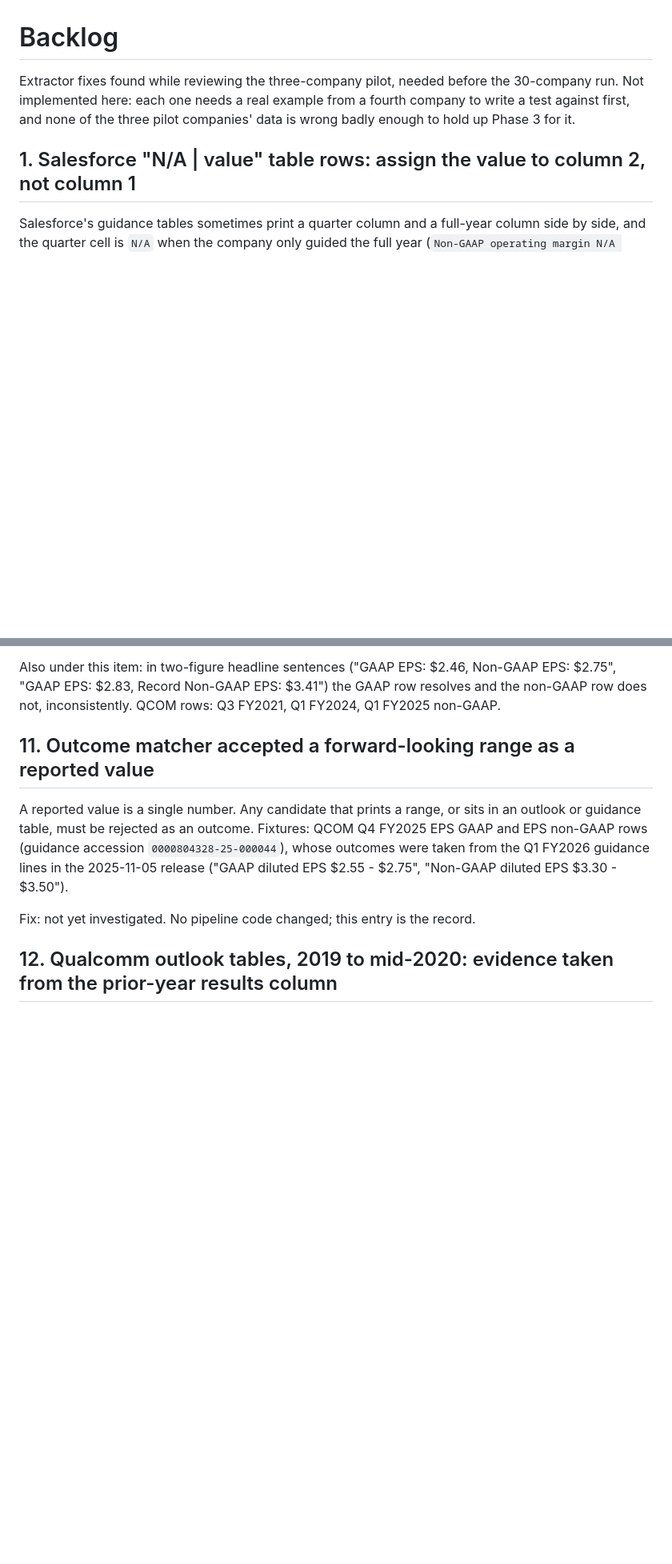
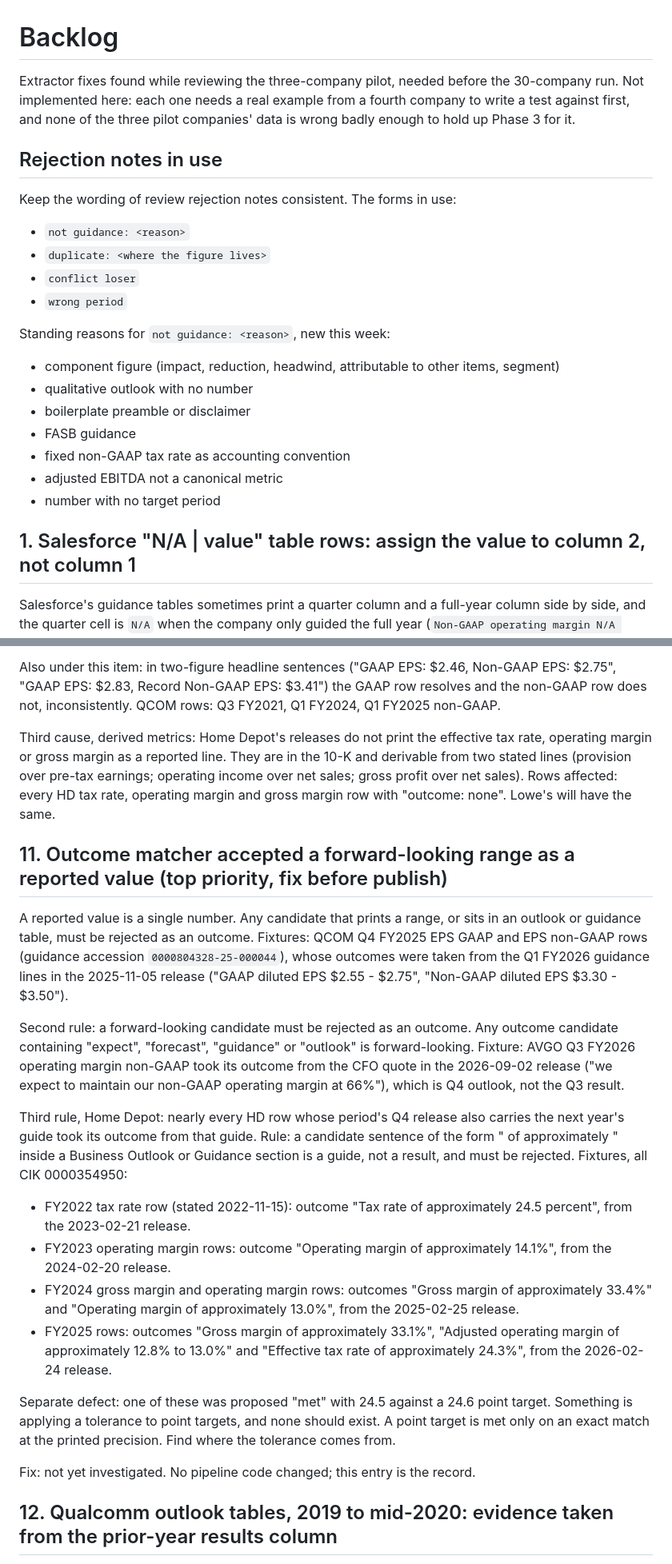
Before and after one commit to Algo-nav/assumption-drift, a Markdown page: BACKLOG.md, 2 parts joined by grey strips. Shown at 80% size. Drawn GitHub-style; blank space fills up the shorter version.

Commit message:
Backlog: item 11 top priority, items 10, 13, 16

```diff
--- a/BACKLOG.md
+++ b/BACKLOG.md
@@ -3,6 +3,25 @@
 Extractor fixes found while reviewing the three-company pilot, needed before the 30-company run.
 Not implemented here: each one needs a real example from a fourth company to write a test against
 first, and none of the three pilot companies' data is wrong badly enough to hold up Phase 3 for it.
+
+## Rejection notes in use
+
+Keep the wording of review rejection notes consistent. The forms in use:
+
+- `not guidance: <reason>`
+- `duplicate: <where the figure lives>`
+- `conflict loser`
+- `wrong period`
+
+Standing reasons for `not guidance: <reason>`, new this week:
+
+- component figure (impact, reduction, headwind, attributable to other items, segment)
+- qualitative outlook with no number
+- boilerplate preamble or disclaimer
+- FASB guidance
+- fixed non-GAAP tax rate as accounting convention
+- adjusted EBITDA not a canonical metric
+- number with no target period
 
 ## 1. Salesforce "N/A | value" table rows: assign the value to column 2, not column 1
 
@@ -135,12 +154,40 @@ Also under this item: in two-figure headline sentences ("GAAP EPS: $2.46, Non-GA
 $2.83, Record Non-GAAP EPS: $3.41") the GAAP row resolves and the non-GAAP row does not, inconsistently. QCOM
 rows: Q3 FY2021, Q1 FY2024, Q1 FY2025 non-GAAP.
 
-## 11. Outcome matcher accepted a forward-looking range as a reported value
+Third cause, derived metrics: Home Depot's releases do not print the effective tax rate, operating margin or
+gross margin as a reported line. They are in the 10-K and derivable from two stated lines (provision over
+pre-tax earnings; operating income over net sales; gross profit over net sales). Rows affected: every HD tax
+rate, operating margin and gross margin row with "outcome: none". Lowe's will have the same.
+
+## 11. Outcome matcher accepted a forward-looking range as a reported value (top priority, fix before publish)
 
 A reported value is a single number. Any candidate that prints a range, or sits in an outlook or guidance
 table, must be rejected as an outcome. Fixtures: QCOM Q4 FY2025 EPS GAAP and EPS non-GAAP rows (guidance
 accession `0000804328-25-000044`), whose outcomes were taken from the Q1 FY2026 guidance lines in the
 2025-11-05 release ("GAAP diluted EPS $2.55 - $2.75", "Non-GAAP diluted EPS $3.30 - $3.50").
+
+Second rule: a forward-looking candidate must be rejected as an outcome. Any outcome candidate containing
+"expect", "forecast", "guidance" or "outlook" is forward-looking. Fixture: AVGO Q3 FY2026 operating margin
+non-GAAP took its outcome from the CFO quote in the 2026-09-02 release ("we expect to maintain our non-GAAP
+operating margin at 66%"), which is Q4 outlook, not the Q3 result.
+
+Third rule, Home Depot: nearly every HD row whose period's Q4 release also carries the next year's guide took
+its outcome from that guide. Rule: a candidate sentence of the form "<metric> of approximately <number>"
+inside a Business Outlook or Guidance section is a guide, not a result, and must be rejected. Fixtures, all
+CIK 0000354950:
+
+- FY2022 tax rate row (stated 2022-11-15): outcome "Tax rate of approximately 24.5 percent", from the
+  2023-02-21 release.
+- FY2023 operating margin rows: outcome "Operating margin of approximately 14.1%", from the 2024-02-20
+  release.
+- FY2024 gross margin and operating margin rows: outcomes "Gross margin of approximately 33.4%" and
+  "Operating margin of approximately 13.0%", from the 2025-02-25 release.
+- FY2025 rows: outcomes "Gross margin of approximately 33.1%", "Adjusted operating margin of approximately
+  12.8% to 13.0%" and "Effective tax rate of approximately 24.3%", from the 2026-02-24 release.
+
+Separate defect: one of these was proposed "met" with 24.5 against a 24.6 point target. Something is applying
+a tolerance to point targets, and none should exist. A point target is met only on an exact match at the
+printed precision. Find where the tolerance comes from.
 
 Fix: not yet investigated. No pipeline code changed; this entry is the record.
 
```
Also changed, not shown: other parts of BACKLOG.md (+38 -0 lines).
